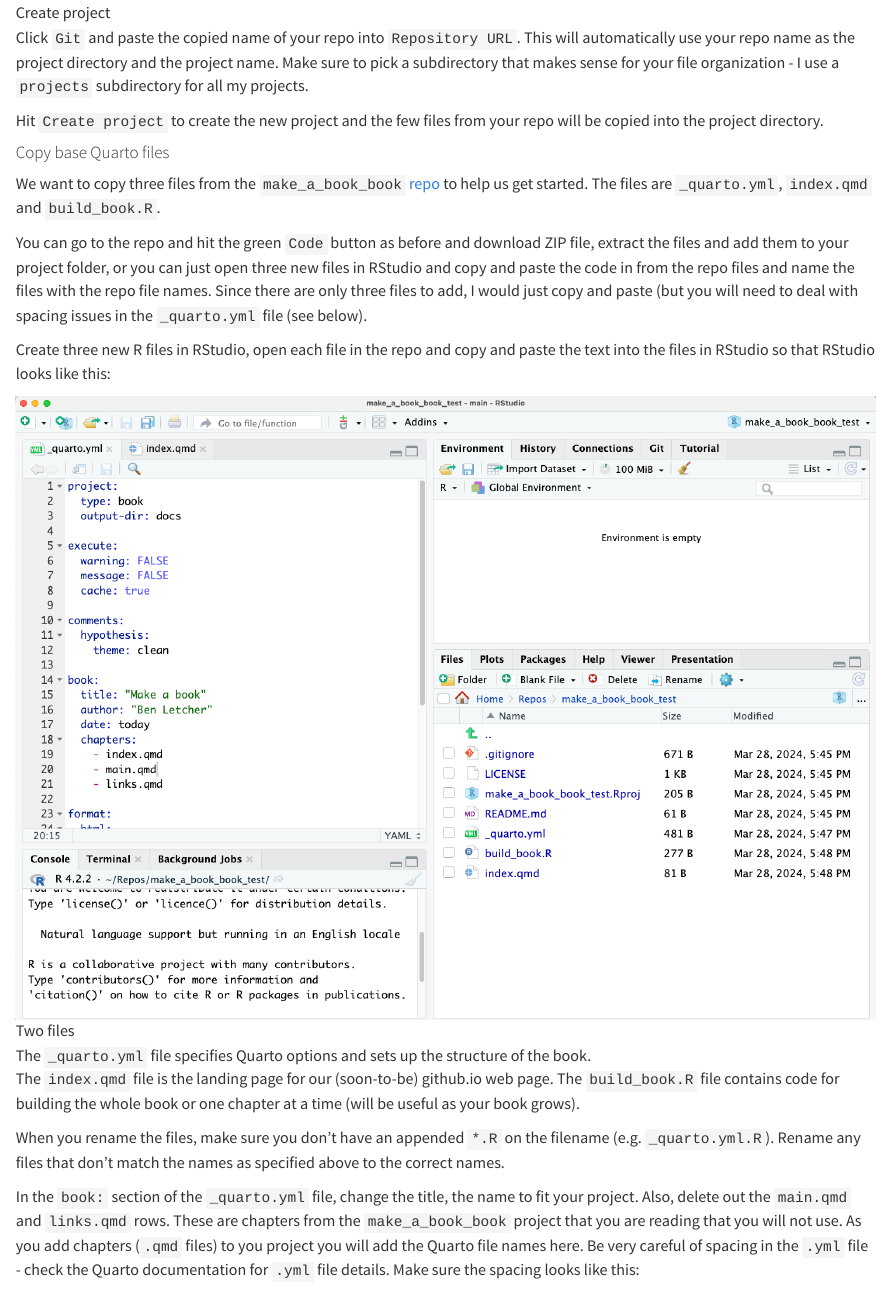
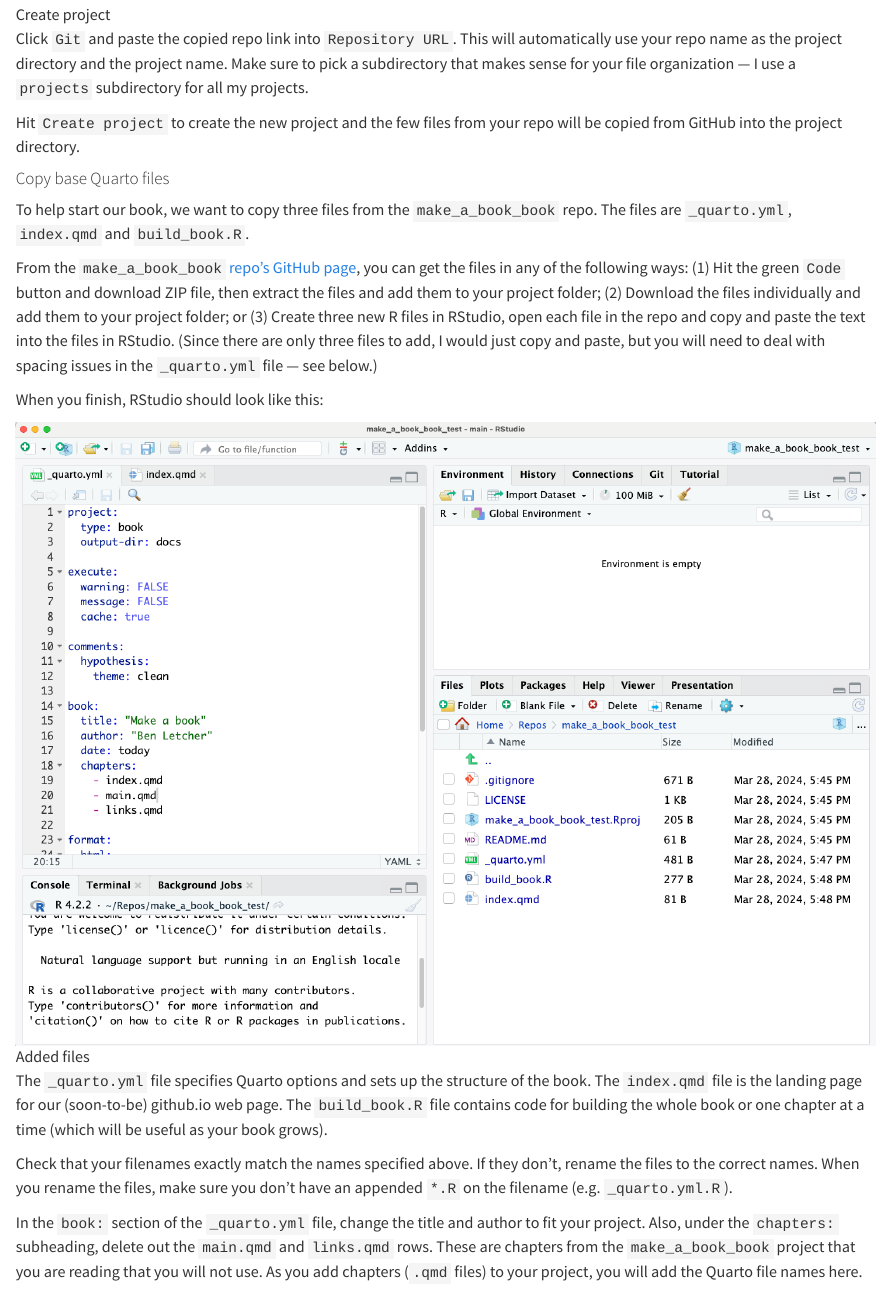
Before and after one commit to bletcher/make_a_book_book, a Quarto document (main.qmd): the page in a window 1100 px wide, from 3940 px down before the commit and from 3920 px down after it, so that both start at the same text. Rendered offline with R 4.5, knitr and Pandoc in place of Quarto, with nearby package versions.

Commit message:
Made edits to the text of the main document.

```diff
--- a/main.qmd
+++ b/main.qmd
@@ -54,25 +56,31 @@
 <!-- ![Create project](images/create_project.png) -->
 ![Create project](images/create_project2_tim.png)
 
-Click `Git` and paste the copied name of your repo into `Repository URL`. This will automatically use your repo name as the project directory and the project name. Make sure to pick a subdirectory that makes sense for your file organization - I use a `projects` subdirectory for all my projects.
+Click `Git` and paste the copied repo link into `Repository URL`. This will automatically use your repo name as the project directory and the project name. Make sure to pick a subdirectory that makes sense for your file organization --- I use a `projects` subdirectory for all my projects.
 
-Hit `Create project` to create the new project and the few files from your repo will be copied into the project directory.
+Hit `Create project` to create the new project and the few files from your repo will be copied from GitHub into the project directory.
 
 #### Copy base Quarto files
 
-We want to copy three files from the `make_a_book_book` [repo](https://github.com/bletcher/make_a_book_book) to help us get started. The files are `_quarto.yml`, `index.qmd` and `build_book.R`.
+To help start our book, we want to copy three files from the `make_a_book_book` repo. The files are `_quarto.yml`, `index.qmd` and `build_book.R`.
 
-You can go to the repo and hit the green `Code` button as before and download ZIP file, extract the files and add them to your project folder, or you can just open three new files in RStudio and copy and paste the code in from the repo files and name the files with the repo file names. Since there are only three files to add, I would just copy and paste (but you will need to deal with spacing issues in the `_quarto.yml` file (see below).
+From the `make_a_book_book` [repo's GitHub page](https://github.com/bletcher/make_a_book_book), you can get the files in any of the following ways: (1) Hit the green `Code` button and download ZIP file, then extract the files and add them to your project folder; (2) Download the files individually and add them to your project folder; or (3) Create three new R files in RStudio, open each file in the repo and copy and paste the text into the files in RStudio.
+(Since there are only three files to add, I would just copy and paste, but you will need to deal with spacing issues in the `_quarto.yml` file --- see below.)
+<!-- Tim's preference: copy files. -->
 
-Create three new R files in RStudio, open each file in the repo and copy and paste the text into the files in RStudio so that RStudio looks like this:
+When you finish, RStudio should look like this:
+<!-- Ben's original text: You can go to the repo and hit the green `Code` button as before and download ZIP file, extract the files and add them to your project folder, or you can just open three new files in RStudio and copy and paste the code in from the repo files and name the files with the repo file names. Since there are only three files to add, I would just copy and paste (but you will need to deal with spacing issues in the `_quarto.yml` file (see below).
+
+Create three new R files in RStudio, open each file in the repo and copy and paste the text into the files in RStudio so that RStudio looks like this: -->
+
 
 <!-- ![Two files](images/add_files.png) -->
-![Two files](images/add_files_Tim.png)
+![Added files](images/add_files_Tim.png)
 
 The `_quarto.yml` file specifies Quarto options and sets up the structure of the book.
 The `index.qmd` file is the landing page for our (soon-to-be) github.io web page.
-The `build_book.R` file contains code for building the whole book or one chapter at a time (will be useful as your book grows).
+The `build_book.R` file contains code for building the whole book or one chapter at a time (which will be useful as your book grows).
 
-When you rename the files, make sure you don't have an appended `*.R` on the filename (e.g. `_quarto.yml.R`). Rename any files that don't match the names as specified above to the correct names.
+Check that your filenames exactly match the names specified above. If they don't, rename the files to the correct names. When you rename the files, make sure you don't have an appended `*.R` on the filename (e.g. `_quarto.yml.R`).
 
-In the `book:` section of the `_quarto.yml` file, change the title, the name to fit your project. Also, delete out the `main.qmd` and `links.qmd` rows. These are chapters from the `make_a_book_book` project that you are reading that you will not use. As you add chapters (`.qmd` files) to you project you will add the Quarto file names here. Be very careful of spacing in the `.yml` file - check the Quarto documentation for `.yml` file details. Make sure the spacing looks like this:
+In the `book:` section of the `_quarto.yml` file, change the title and author to fit your project. Also, under the `chapters:` subheading, delete out the `main.qmd` and `links.qmd` rows. These are chapters from the `make_a_book_book` project that you are reading that you will not use. As you add chapters (`.qmd` files) to your project, you will add the Quarto file names here.
```
Also changed, not shown: docs/search.json, images/live_site_Tim.png (added), main.qmd (19 more changed lines), 3 other files.
